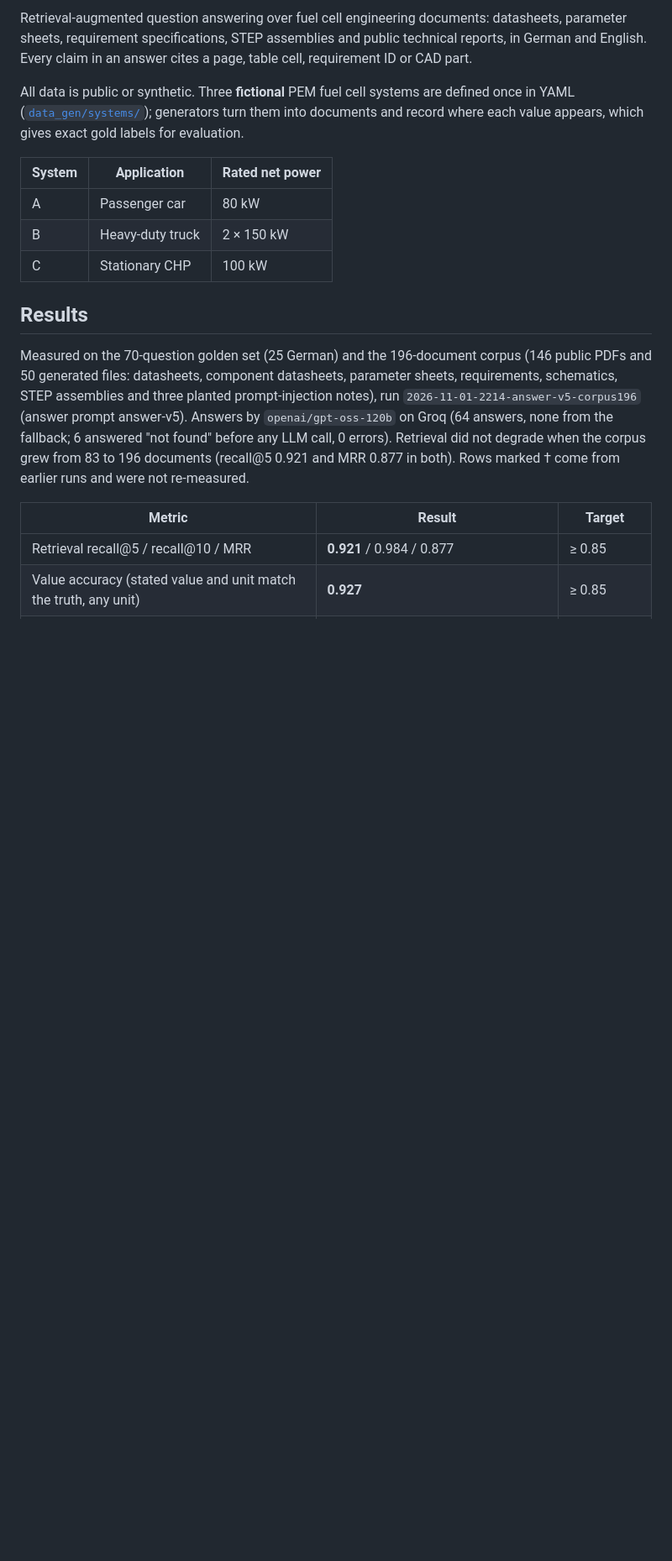
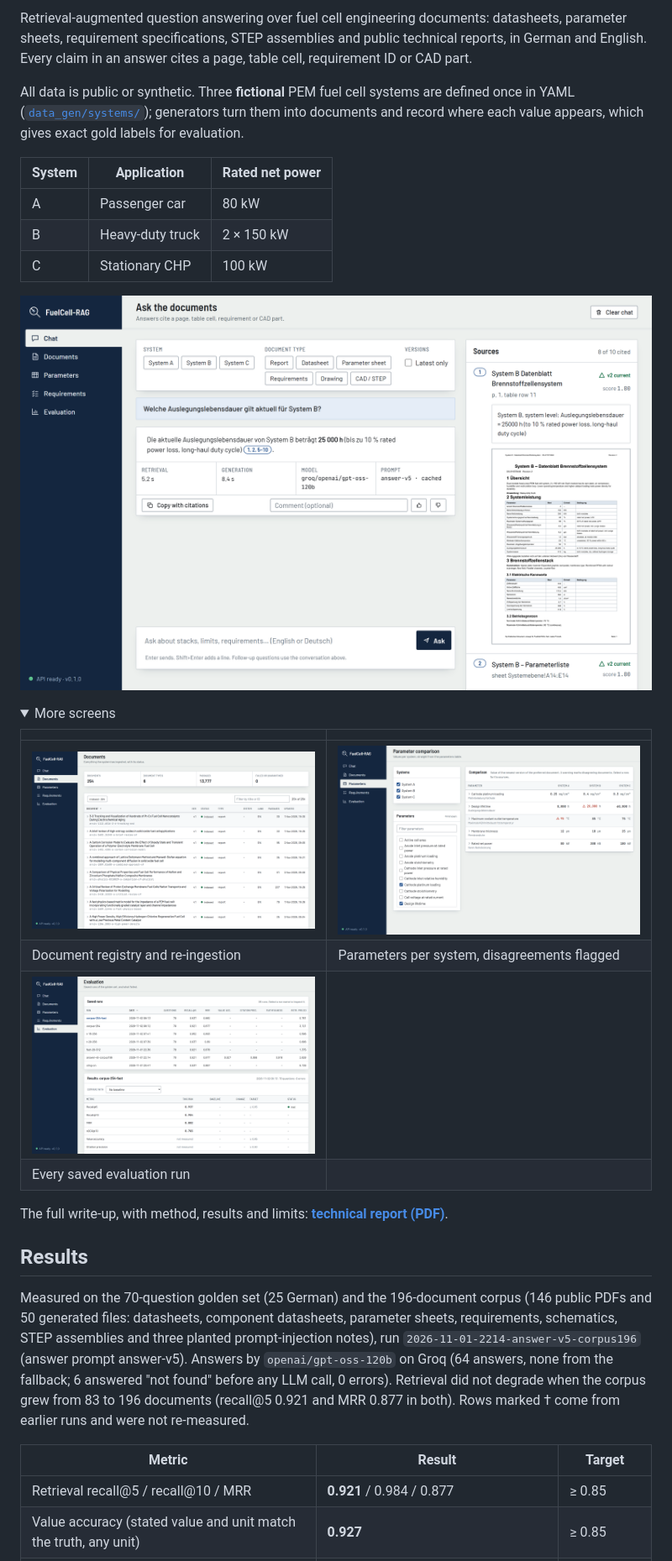
Before and after one commit to Aymenrahmanii/FuelCell-RAG, a Markdown page: README.md, the part around one of its changes. Shown at 84% size. Drawn GitHub-style; pictures changed too: docs/images/web-chat.png (added), docs/images/web-documents.png (added), docs/images/web-evaluation.png (added); folded sections open; blank space fills up the shorter version.

```diff
--- a/README.md
+++ b/README.md
@@ -13,6 +18,22 @@ where each value appears, which gives exact gold labels for evaluation.
 | A | Passenger car | 80 kW |
 | B | Heavy-duty truck | 2 × 150 kW |
 | C | Stationary CHP | 100 kW |
+
+![The chat screen: a German question, a cited answer, and the sources with a page preview](docs/images/web-chat.png)
+
+<details>
+<summary>More screens</summary>
+
+| | |
+|---|---|
+| ![Documents](docs/images/web-documents.png) | ![Parameter comparison](docs/images/web-parameters.png) |
+| Document registry and re-ingestion | Parameters per system, disagreements flagged |
+| ![Evaluation](docs/images/web-evaluation.png) | |
+| Every saved evaluation run | |
+
+</details>
+
+The full write-up, with method, results and limits: [**technical report (PDF)**](docs/report/report.pdf).
 
 ## Results
 
```
Also changed, not shown: other parts of README.md (+7 -2 lines), .github/ISSUE_TEMPLATE/bug_report.md (added, +13 -0 lines), .github/ISSUE_TEMPLATE/feature_request.md (added, +11 -0 lines), .github/PULL_REQUEST_TEMPLATE.md (added, +8 -0 lines), CONTRIBUTING.md (added, +20 -0 lines), SECURITY.md (added, +12 -0 lines), 8 other files.
